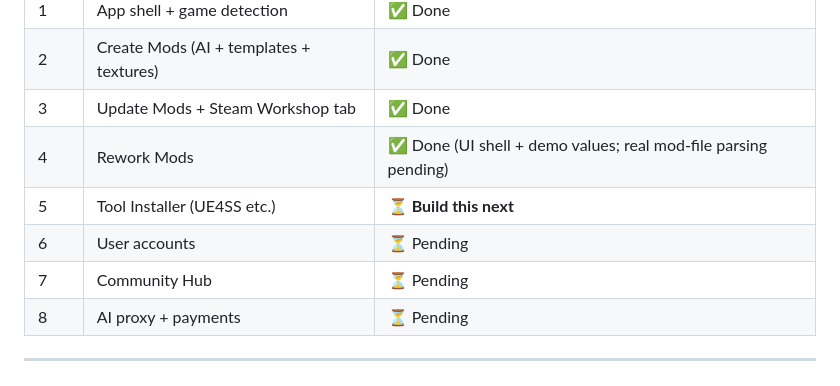
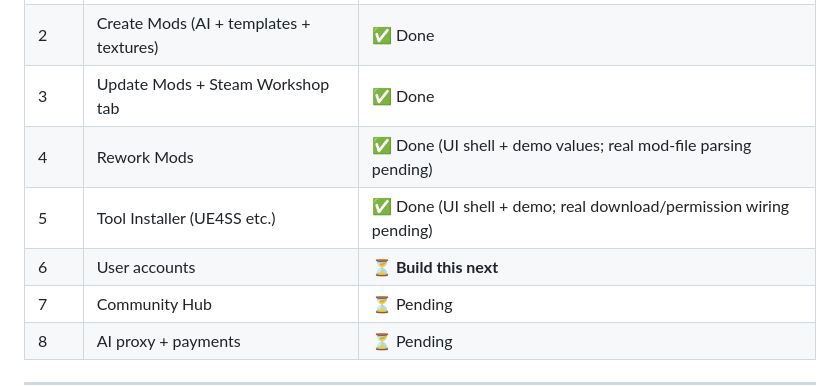
Before and after one commit to MarkusKefer1004/ModMaster-Coded, a Markdown page: CLAUDE.md, the part around the change. Rendered like a GitHub page.

Commit message:
docs: mark Step 5 done, Step 6 next in build status
Co-Authored-By: Claude Opus 4.8 <noreply@anthropic.com>

```diff
--- a/CLAUDE.md
+++ b/CLAUDE.md
@@ -17,8 +17,8 @@ A Windows desktop app (Electron v28) that lets casual gamers create, fix, rework
 | 2 | Create Mods (AI + templates + textures) | ✅ Done |
 | 3 | Update Mods + Steam Workshop tab | ✅ Done |
 | 4 | Rework Mods | ✅ Done (UI shell + demo values; real mod-file parsing pending) |
-| 5 | Tool Installer (UE4SS etc.) | ⏳ **Build this next** |
-| 6 | User accounts | ⏳ Pending |
+| 5 | Tool Installer (UE4SS etc.) | ✅ Done (UI shell + demo; real download/permission wiring pending) |
+| 6 | User accounts | ⏳ **Build this next** |
 | 7 | Community Hub | ⏳ Pending |
 | 8 | AI proxy + payments | ⏳ Pending |
 
```
